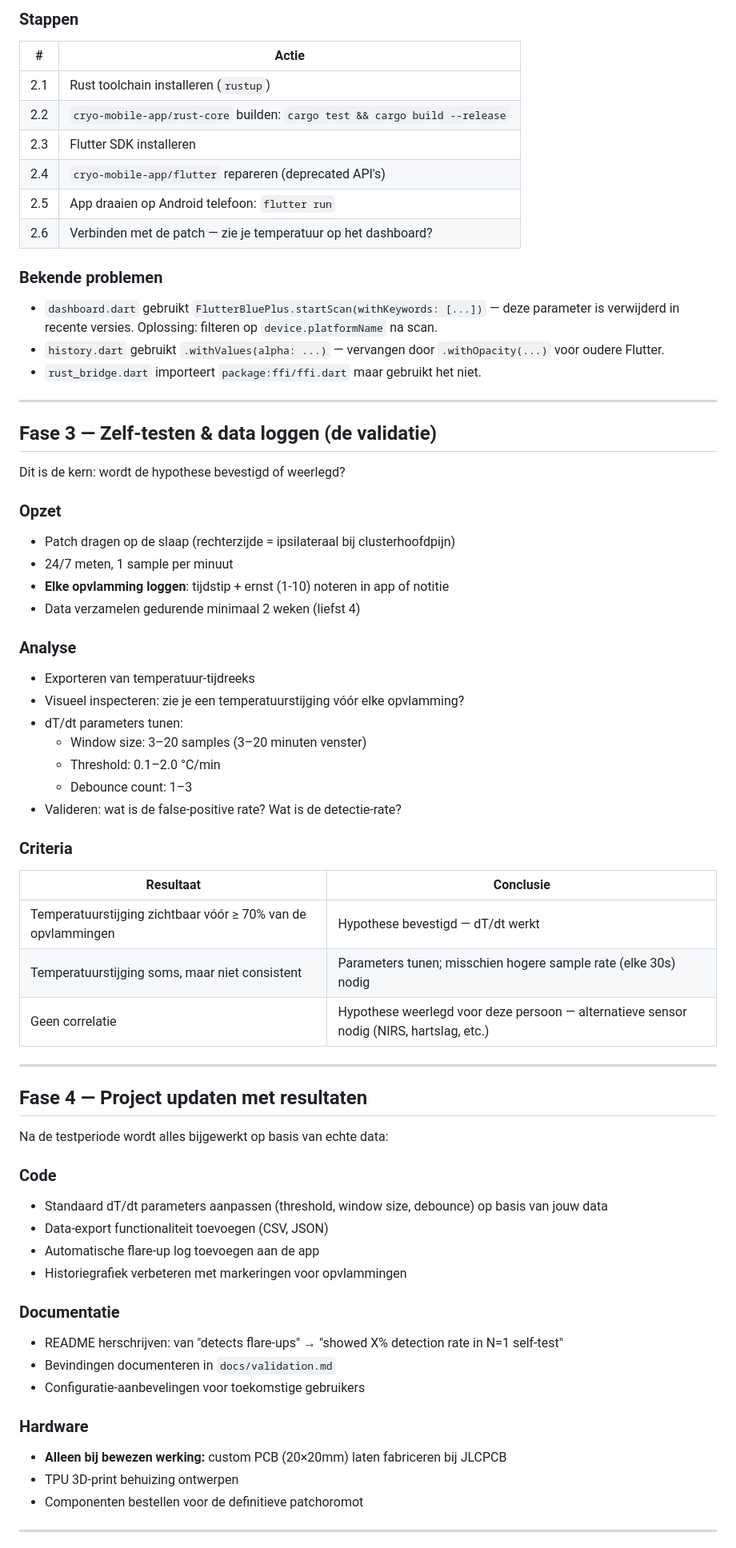
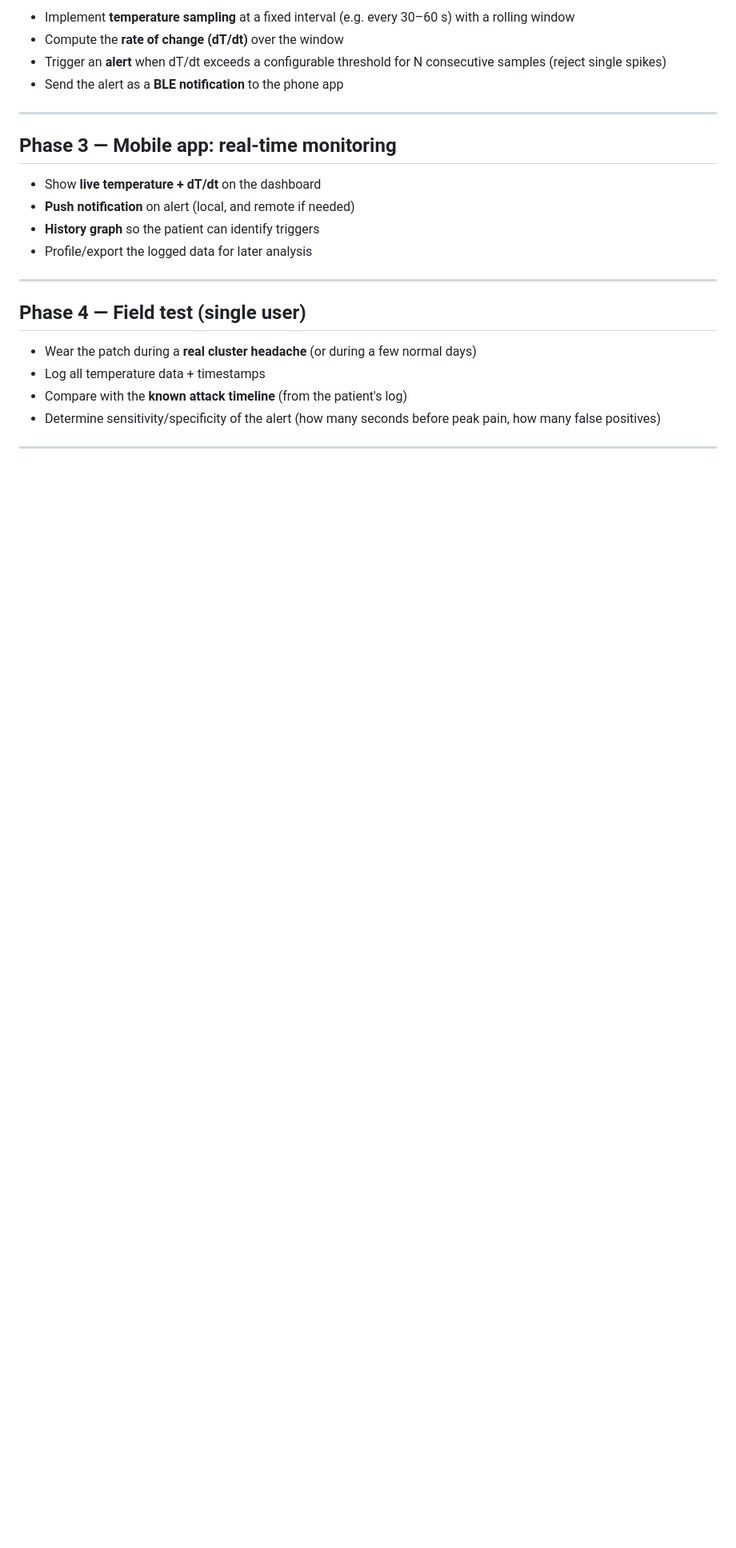
Before and after one commit to twister077/cryo-cluster-head, a Markdown page: plan.md, the part around one of its changes. Shown at 80% size. Rendered like a GitHub page; blank space fills up the shorter version.

Commit message:
Translate Dutch documentation to English (plan.md, cryo-alert-patch/hardware/pcb/README.md)

```diff
--- a/plan.md
+++ b/plan.md
@@ -62,76 +50,26 @@ Pull-up weerstanden (10kΩ) op SCL/SDA — op de meeste breakouts al aanwezig, a
 
-### Stappen
-
-| # | Actie |
-|---|-------|
-| 2.1 | Rust toolchain installeren (`rustup`) |
-| 2.2 | `cryo-mobile-app/rust-core` builden: `cargo test && cargo build --release` |
-| 2.3 | Flutter SDK installeren |
-| 2.4 | `cryo-mobile-app/flutter` repareren (deprecated API's) |
-| 2.5 | App draaien op Android telefoon: `flutter run` |
-| 2.6 | Verbinden met de patch — zie je temperatuur op het dashboard? |
-
-### Bekende problemen
-
-- `dashboard.dart` gebruikt `FlutterBluePlus.startScan(withKeywords: [...])` — deze parameter is verwijderd in recente versies. Oplossing: filteren op `device.platformName` na scan.
-- `history.dart` gebruikt `.withValues(alpha: ...)` — vervangen door `.withOpacity(...)` voor oudere Flutter.
-- `rust_bridge.dart` importeert `package:ffi/ffi.dart` maar gebruikt het niet.
+- Implement **temperature sampling** at a fixed interval (e.g. every 30–60 s) with a rolling window
+- Compute the **rate of change (dT/dt)** over the window
+- Trigger an **alert** when dT/dt exceeds a configurable threshold for N consecutive samples (reject single spikes)
+- Send the alert as a **BLE notification** to the phone app
 
 ---
 
-## Fase 3 — Zelf-testen & data loggen (de validatie)
+## Phase 3 — Mobile app: real-time monitoring
 
-Dit is de kern: wordt de hypothese bevestigd of weerlegd?
-
-### Opzet
-
-- Patch dragen op de slaap (rechterzijde = ipsilateraal bij clusterhoofdpijn)
-- 24/7 meten, 1 sample per minuut
-- **Elke opvlamming loggen**: tijdstip + ernst (1-10) noteren in app of notitie
-- Data verzamelen gedurende minimaal 2 weken (liefst 4)
-
-### Analyse
-
-- Exporteren van temperatuur-tijdreeks
-- Visueel inspecteren: zie je een temperatuurstijging vóór elke opvlamming?
-- dT/dt parameters tunen:
-  - Window size: 3–20 samples (3–20 minuten venster)
-  - Threshold: 0.1–2.0 °C/min
-  - Debounce count: 1–3
-- Valideren: wat is de false-positive rate? Wat is de detectie-rate?
-
-### Criteria
-
-| Resultaat | Conclusie |
-|-----------|-----------|
-| Temperatuurstijging zichtbaar vóór ≥ 70% van de opvlammingen | Hypothese bevestigd — dT/dt werkt |
-| Temperatuurstijging soms, maar niet consistent | Parameters tunen; misschien hogere sample rate (elke 30s) nodig |
-| Geen correlatie | Hypothese weerlegd voor deze persoon — alternatieve sensor nodig (NIRS, hartslag, etc.) |
+- Show **live temperature + dT/dt** on the dashboard
+- **Push notification** on alert (local, and remote if needed)
+- **History graph** so the patient can identify triggers
+- Profile/export the logged data for later analysis
 
 ---
 
-## Fase 4 — Project updaten met resultaten
+## Phase 4 — Field test (single user)
 
-Na de testperiode wordt alles bijgewerkt op basis van echte data:
-
-### Code
-
-- Standaard dT/dt parameters aanpassen (threshold, window size, debounce) op basis van jouw data
-- Data-export functionaliteit toevoegen (CSV, JSON)
-- Automatische flare-up log toevoegen aan de app
-- Historiegrafiek verbeteren met markeringen voor opvlammingen
-
-### Documentatie
-
-- README herschrijven: van "detects flare-ups" → "showed X% detection rate in N=1 self-test"
-- Bevindingen documenteren in `docs/validation.md`
-- Configuratie-aanbevelingen voor toekomstige gebruikers
-
-### Hardware
-
-- **Alleen bij bewezen werking:** custom PCB (20×20mm) laten fabriceren bij JLCPCB
-- TPU 3D-print behuizing ontwerpen
-- Componenten bestellen voor de definitieve patchoromot
+- Wear the patch during a **real cluster headache** (or during a few normal days)
+- Log all temperature data + timestamps
+- Compare with the **known attack timeline** (from the patient's log)
+- Determine sensitivity/specificity of the alert (how many seconds before peak pain, how many false positives)
 
 ---
 
```
Also changed, not shown: other parts of plan.md (+43 -94 lines), 1 other file.
